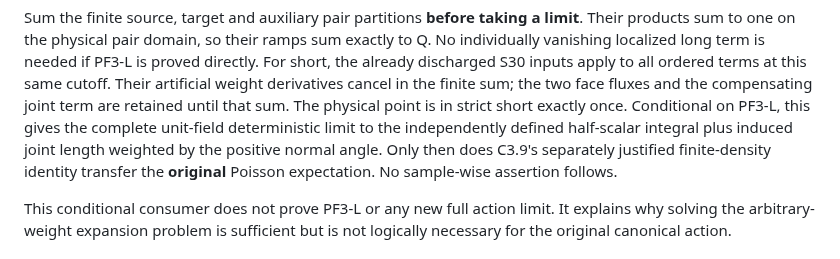
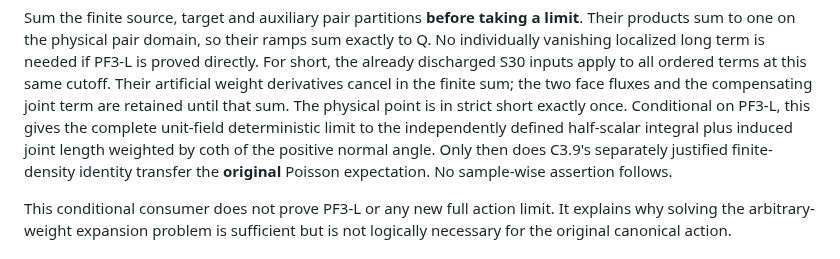
Before and after one commit to q5m-ai/causal-set-emergence, a Markdown page: notes/curved-three-d-phase-freeze.md, the part around the change. Rendered like a GitHub page.

Commit message:
Name the unchanged coth joint weight explicitly in the handoff
Documentation precision only; no equation, diagnostic or validation input changed. Refs #177.

```diff
--- a/notes/curved-three-d-phase-freeze.md
+++ b/notes/curved-three-d-phase-freeze.md
@@ -89,7 +89,8 @@ weight derivatives cancel in the finite sum; the two face fluxes and the
 compensating joint term are retained until that sum. The physical point is
 in strict short exactly once. Conditional on PF3-L, this gives the complete
 unit-field deterministic limit to the independently defined half-scalar
-integral plus induced joint length weighted by the positive normal angle.
+integral plus induced joint length weighted by coth of the positive normal
+angle.
 Only then does C3.9's separately justified finite-density identity transfer
 the **original** Poisson expectation. No sample-wise assertion follows.
 
```
